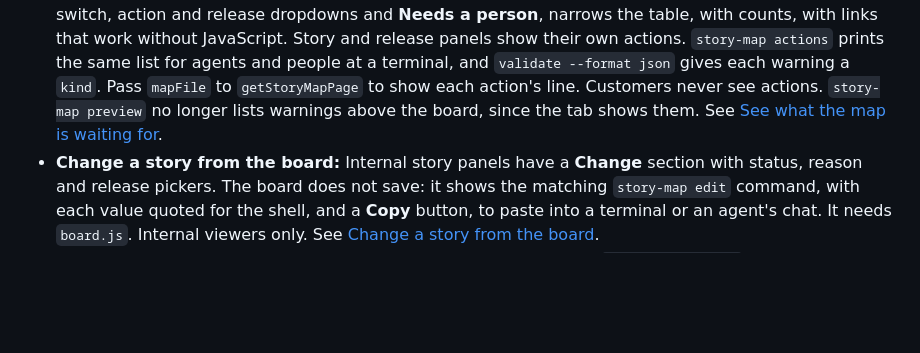
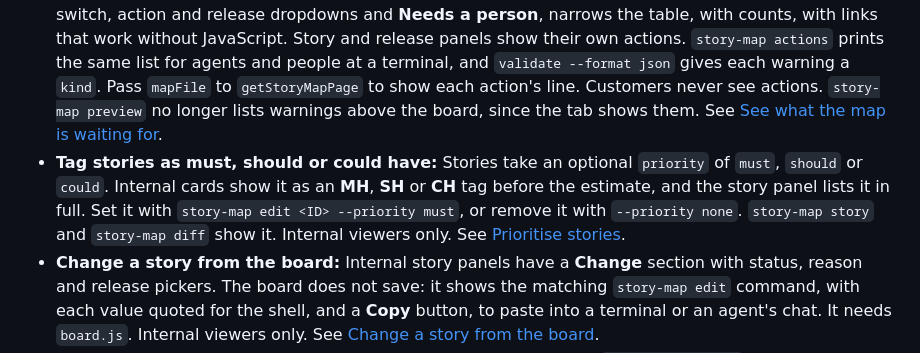
Before and after one commit to duncan-m/auto-story-map, a Markdown page: CHANGELOG.md, the part around the change. Drawn GitHub-style; blank space fills up the shorter version.

```diff
--- a/CHANGELOG.md
+++ b/CHANGELOG.md
@@ -5,6 +5,7 @@ All notable changes to `auto-story-map` are recorded here. The project follows [
 ## Unreleased
 
 - **See what the map is waiting for:** Internal boards have an **Actions** tab next to **Story map** and **Personas**. It lists what validate warns about in one table, with each action's type as a badge coloured by category: gaps, drafts to confirm, estimates, tests and the rest. Each row says who can act, links to its story, release or persona, and shows the problem and its line, and a **Copy** button copies the command that fixes it. Tick several rows to copy their commands at once, one per line. Columns run Category (persona, story, release or map), Item, Problem, Action and Line. One row of filters, a category switch, action and release dropdowns and **Needs a person**, narrows the table, with counts, with links that work without JavaScript. Story and release panels show their own actions. `story-map actions` prints the same list for agents and people at a terminal, and `validate --format json` gives each warning a `kind`. Pass `mapFile` to `getStoryMapPage` to show each action's line. Customers never see actions. `story-map preview` no longer lists warnings above the board, since the tab shows them. See [See what the map is waiting for](https://github.com/duncan-m/auto-story-map/blob/main/docs/story-map.md#see-what-the-map-is-waiting-for).
+- **Tag stories as must, should or could have:** Stories take an optional `priority` of `must`, `should` or `could`. Internal cards show it as an **MH**, **SH** or **CH** tag before the estimate, and the story panel lists it in full. Set it with `story-map edit <ID> --priority must`, or remove it with `--priority none`. `story-map story` and `story-map diff` show it. Internal viewers only. See [Prioritise stories](https://github.com/duncan-m/auto-story-map/blob/main/docs/story-map.md#prioritise-stories).
 - **Change a story from the board:** Internal story panels have a **Change** section with status, reason and release pickers. The board does not save: it shows the matching `story-map edit` command, with each value quoted for the shell, and a **Copy** button, to paste into a terminal or an agent's chat. It needs `board.js`. Internal viewers only. See [Change a story from the board](https://github.com/duncan-m/auto-story-map/blob/main/docs/story-map.md#change-a-story-from-the-board).
 - **Save status and release changes from the local preview:** On `story-map preview`, the story panel's **Change** section has a **Save** button that writes the new status, reason or release to the map file, through the same checks as `story-map edit --write`, then reopens the panel. The preview's edit route now accepts `status` and `release` operations beside persona edits, and still refuses a page older than the file, another origin, or a request without its token. `--read-only` turns it off. A host's board saves the same way with the new `storyEditing` prop, set from `createStoryMapEditServer`'s `read`. Deployed boards stay read-only. See [Save from the local preview](https://github.com/duncan-m/auto-story-map/blob/main/docs/story-map.md#save-from-the-local-preview).
 - **Edit personas in your own app running locally:** A host's board can now edit personas on the Personas tab, like `story-map preview`, while the app runs on your machine. `createStoryMapEditServer` gains `read(request)`, which reads the map on each request and returns edit props only for a loopback `Host` outside a production build, and `handleRequest(request)` for Fetch routes such as App Router, vinext, Remix, Hono and Workers. Its new `authorize` option is required, so a host decides who may edit: pass the same rule as the board's `canViewInternal`. An internal Personas tab opened from `localhost` without a save route notes that editing is not set up, with a link to the steps; `personaEditing={false}` skips the note. Deployed boards stay read-only. See [In your own app](https://github.com/duncan-m/auto-story-map/blob/main/docs/story-map.md#in-your-own-app).
```
Also changed, not shown: docs/plans/moscow-priority.md (added, +35 -0 lines), docs/story-map.md (+19 -0 lines), docs/plans/moscow-priority-mockup.png (added), 15 other files.
